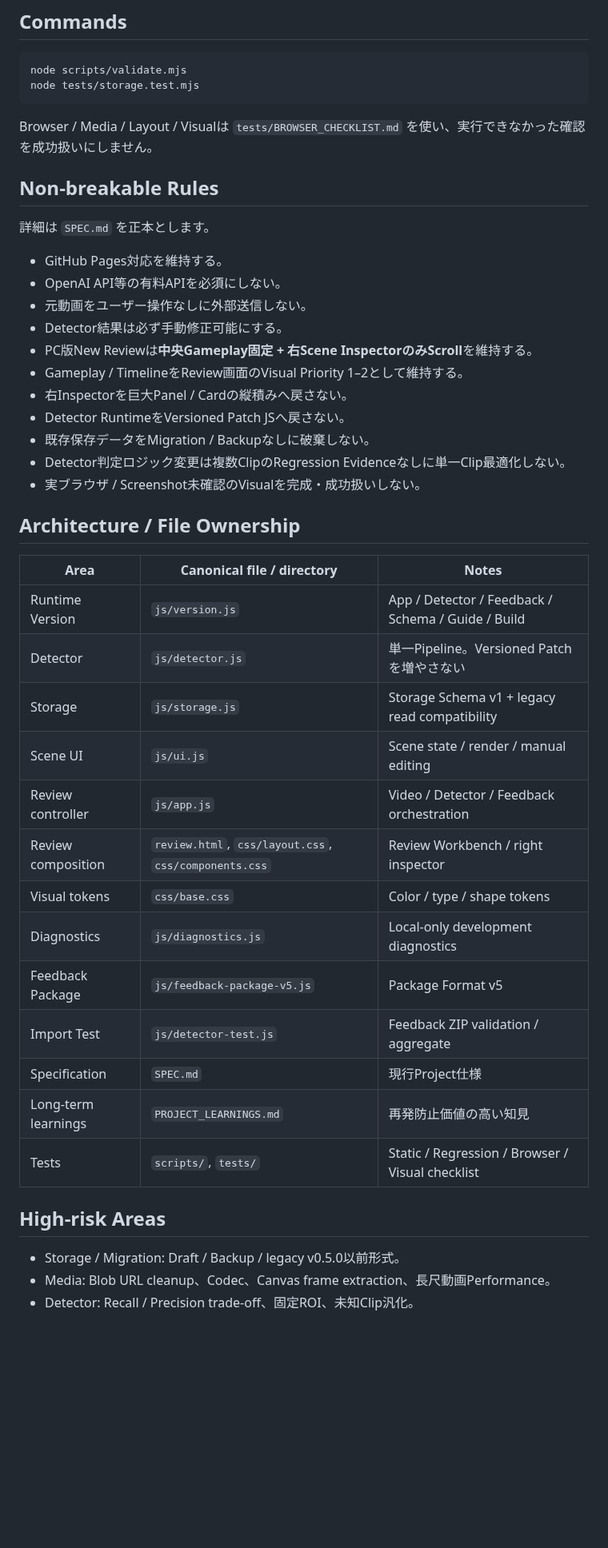
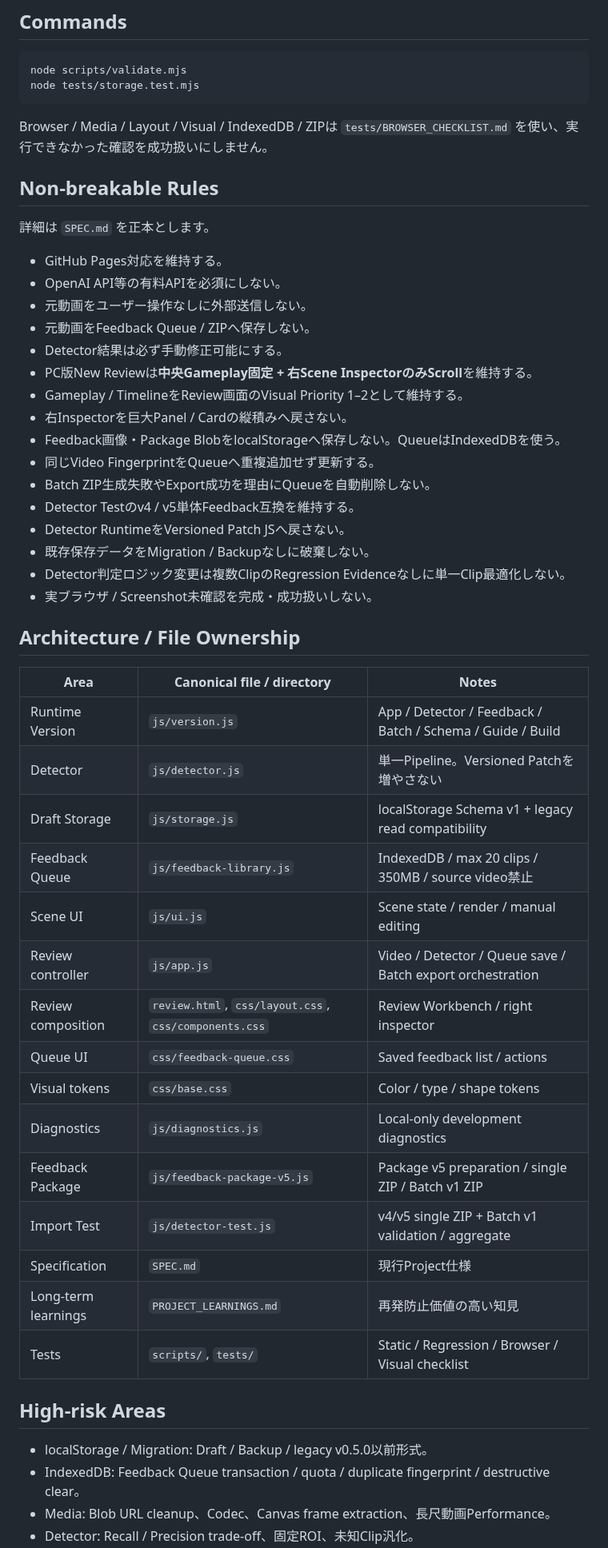
Before and after one commit to EliteMay/valorant-review, a Markdown page: AGENTS.md, the part around one of its changes. Shown at 80% size. Drawn GitHub-style; blank space fills up the shorter version.

Commit message:
docs: add feedback queue ownership rules

````diff
--- a/AGENTS.md
+++ b/AGENTS.md
@@ -33,7 +33,7 @@ node scripts/validate.mjs
 node tests/storage.test.mjs
 ```
 
-Browser / Media / Layout / Visualは `tests/BROWSER_CHECKLIST.md` を使い、実行できなかった確認を成功扱いにしません。
+Browser / Media / Layout / Visual / IndexedDB / ZIPは `tests/BROWSER_CHECKLIST.md` を使い、実行できなかった確認を成功扱いにしません。
 
 ## Non-breakable Rules
 
@@ -42,35 +42,43 @@ Browser / Media / Layout / Visualは `tests/BROWSER_CHECKLIST.md` を使い、
 - GitHub Pages対応を維持する。
 - OpenAI API等の有料APIを必須にしない。
 - 元動画をユーザー操作なしに外部送信しない。
+- 元動画をFeedback Queue / ZIPへ保存しない。
 - Detector結果は必ず手動修正可能にする。
 - PC版New Reviewは**中央Gameplay固定 + 右Scene InspectorのみScroll**を維持する。
 - Gameplay / TimelineをReview画面のVisual Priority 1–2として維持する。
 - 右Inspectorを巨大Panel / Cardの縦積みへ戻さない。
+- Feedback画像・Package BlobをlocalStorageへ保存しない。QueueはIndexedDBを使う。
+- 同じVideo FingerprintをQueueへ重複追加せず更新する。
+- Batch ZIP生成失敗やExport成功を理由にQueueを自動削除しない。
+- Detector Testのv4 / v5単体Feedback互換を維持する。
 - Detector RuntimeをVersioned Patch JSへ戻さない。
 - 既存保存データをMigration / Backupなしに破棄しない。
 - Detector判定ロジック変更は複数ClipのRegression Evidenceなしに単一Clip最適化しない。
-- 実ブラウザ / Screenshot未確認のVisualを完成・成功扱いしない。
+- 実ブラウザ / Screenshot未確認を完成・成功扱いしない。
 
 ## Architecture / File Ownership
 
 | Area | Canonical file / directory | Notes |
 |---|---|---|
-| Runtime Version | `js/version.js` | App / Detector / Feedback / Schema / Guide / Build |
+| Runtime Version | `js/version.js` | App / Detector / Feedback / Batch / Schema / Guide / Build |
 | Detector | `js/detector.js` | 単一Pipeline。Versioned Patchを増やさない |
-| Storage | `js/storage.js` | Storage Schema v1 + legacy read compatibility |
+| Draft Storage | `js/storage.js` | localStorage Schema v1 + legacy read compatibility |
+| Feedback Queue | `js/feedback-library.js` | IndexedDB / max 20 clips / 350MB / source video禁止 |
 | Scene UI | `js/ui.js` | Scene state / render / manual editing |
-| Review controller | `js/app.js` | Video / Detector / Feedback orchestration |
+| Review controller | `js/app.js` | Video / Detector / Queue save / Batch export orchestration |
 | Review composition | `review.html`, `css/layout.css`, `css/components.css` | Review Workbench / right inspector |
+| Queue UI | `css/feedback-queue.css` | Saved feedback list / actions |
 | Visual tokens | `css/base.css` | Color / type / shape tokens |
 | Diagnostics | `js/diagnostics.js` | Local-only development diagnostics |
-| Feedback Package | `js/feedback-package-v5.js` | Package Format v5 |
-| Import Test | `js/detector-test.js` | Feedback ZIP validation / aggregate |
+| Feedback Package | `js/feedback-package-v5.js` | Package v5 preparation / single ZIP / Batch v1 ZIP |
+| Import Test | `js/detector-test.js` | v4/v5 single ZIP + Batch v1 validation / aggregate |
 | Specification | `SPEC.md` | 現行Project仕様 |
 | Long-term learnings | `PROJECT_LEARNINGS.md` | 再発防止価値の高い知見 |
 | Tests | `scripts/`, `tests/` | Static / Regression / Browser / Visual checklist |
 
 ## High-risk Areas
 
-- Storage / Migration: Draft / Backup / legacy v0.5.0以前形式。
+- localStorage / Migration: Draft / Backup / legacy v0.5.0以前形式。
+- IndexedDB: Feedback Queue transaction / quota / duplicate fingerprint / destructive clear。
 - Media: Blob URL cleanup、Codec、Canvas frame extraction、長尺動画Performance。
 - Detector: Recall / Precision trade-off、固定ROI、未知Clip汎化。
````
Also changed, not shown: other parts of AGENTS.md (+4 -3 lines).
